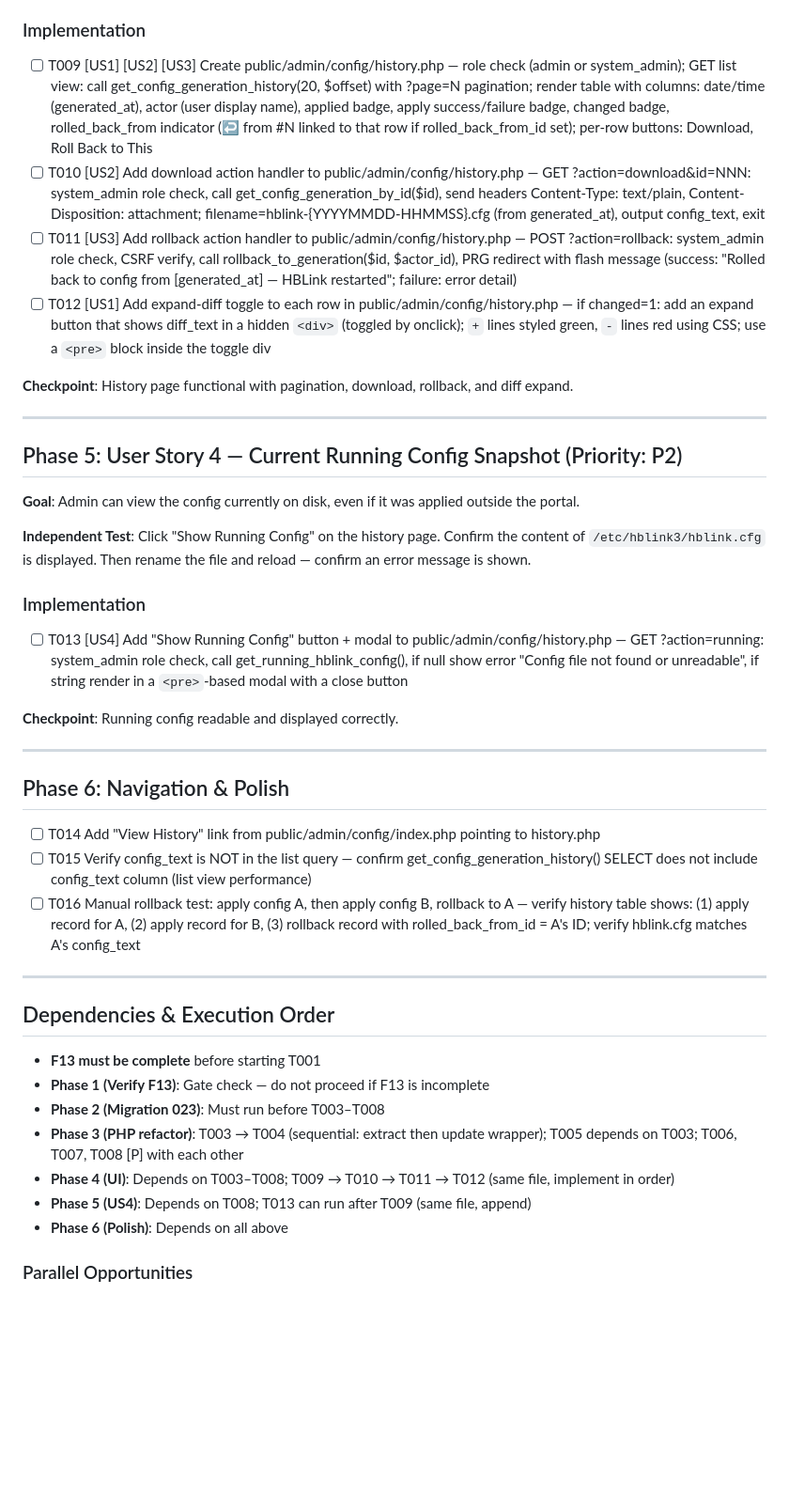
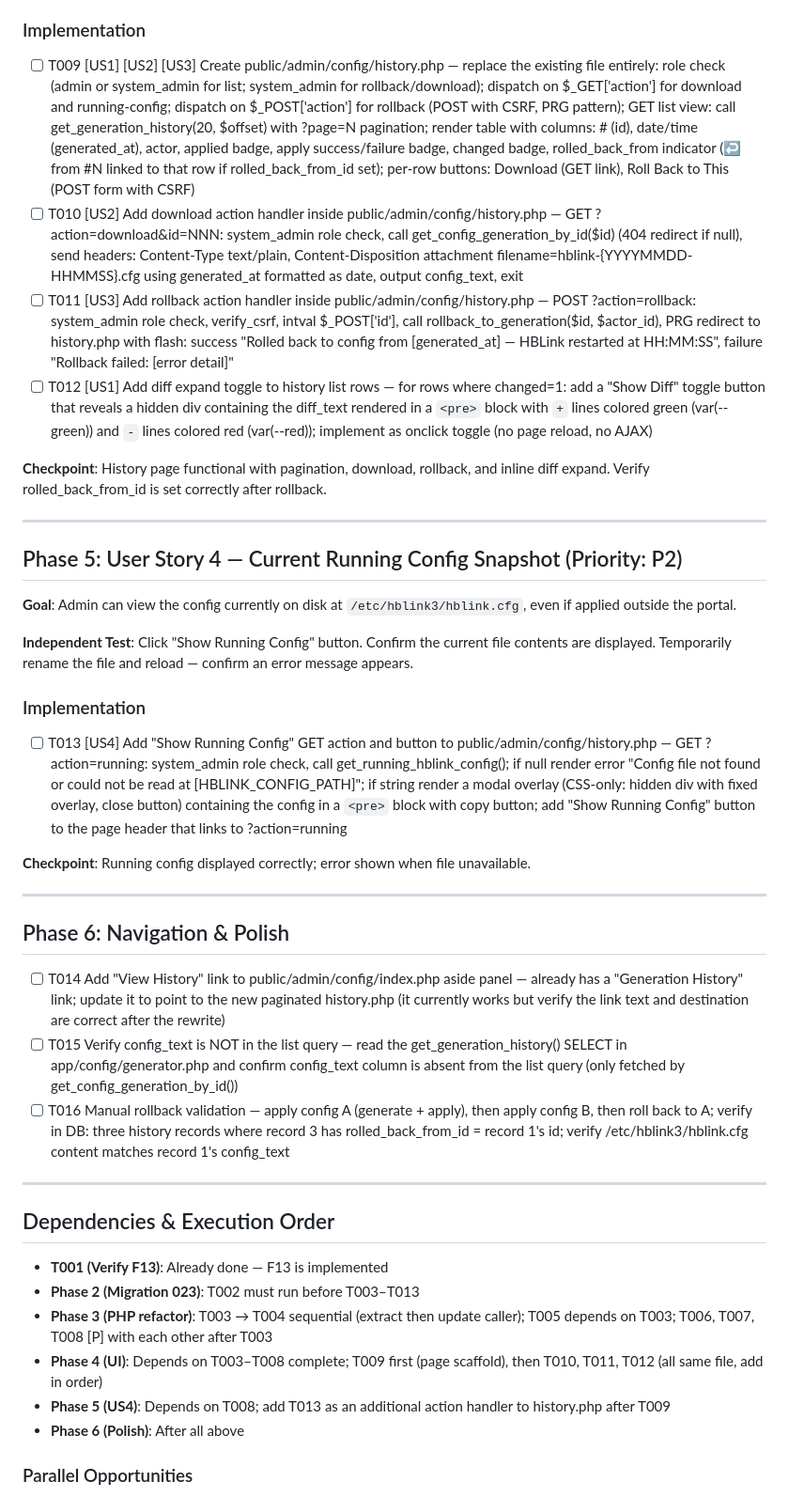
Before and after one commit to xzxer/CFLAG-DMR, a Markdown page: specs/018-backup-rollback/tasks.md, the part around one of its changes. Shown at 94% size. Drawn GitHub-style; blank space fills up the shorter version.

```diff
--- a/specs/018-backup-rollback/tasks.md
+++ b/specs/018-backup-rollback/tasks.md
@@ -57,46 +57,45 @@
 
 ### Implementation
 
-- [ ] T009 [US1] [US2] [US3] Create public/admin/config/history.php — role check (admin or system_admin); GET list view: call get_config_generation_history(20, $offset) with ?page=N pagination; render table with columns: date/time (generated_at), actor (user display name), applied badge, apply success/failure badge, changed badge, rolled_back_from indicator (↩ from #N linked to that row if rolled_back_from_id set); per-row buttons: Download, Roll Back to This
-- [ ] T010 [US2] Add download action handler to public/admin/config/history.php — GET ?action=download&id=NNN: system_admin role check, call get_config_generation_by_id($id), send headers Content-Type: text/plain, Content-Disposition: attachment; filename=hblink-{YYYYMMDD-HHMMSS}.cfg (from generated_at), output config_text, exit
-- [ ] T011 [US3] Add rollback action handler to public/admin/config/history.php — POST ?action=rollback: system_admin role check, CSRF verify, call rollback_to_generation($id, $actor_id), PRG redirect with flash message (success: "Rolled back to config from [generated_at] — HBLink restarted"; failure: error detail)
-- [ ] T012 [US1] Add expand-diff toggle to each row in public/admin/config/history.php — if changed=1: add an expand button that shows diff_text in a hidden `<div>` (toggled by onclick); `+` lines styled green, `-` lines red using CSS; use a `<pre>` block inside the toggle div
+- [ ] T009 [US1] [US2] [US3] Create public/admin/config/history.php — replace the existing file entirely: role check (admin or system_admin for list; system_admin for rollback/download); dispatch on $_GET['action'] for download and running-config; dispatch on $_POST['action'] for rollback (POST with CSRF, PRG pattern); GET list view: call get_generation_history(20, $offset) with ?page=N pagination; render table with columns: # (id), date/time (generated_at), actor, applied badge, apply success/failure badge, changed badge, rolled_back_from indicator (↩ from #N linked to that row if rolled_back_from_id set); per-row buttons: Download (GET link), Roll Back to This (POST form with CSRF)
+- [ ] T010 [US2] Add download action handler inside public/admin/config/history.php — GET ?action=download&id=NNN: system_admin role check, call get_config_generation_by_id($id) (404 redirect if null), send headers: Content-Type text/plain, Content-Disposition attachment filename=hblink-{YYYYMMDD-HHMMSS}.cfg using generated_at formatted as date, output config_text, exit
+- [ ] T011 [US3] Add rollback action handler inside public/admin/config/history.php — POST ?action=rollback: system_admin role check, verify_csrf, intval $_POST['id'], call rollback_to_generation($id, $actor_id), PRG redirect to history.php with flash: success "Rolled back to config from [generated_at] — HBLink restarted at HH:MM:SS", failure "Rollback failed: [error detail]"
+- [ ] T012 [US1] Add diff expand toggle to history list rows — for rows where changed=1: add a "Show Diff" toggle button that reveals a hidden div containing the diff_text rendered in a `<pre>` block with `+` lines colored green (var(--green)) and `-` lines colored red (var(--red)); implement as onclick toggle (no page reload, no AJAX)
 
-**Checkpoint**: History page functional with pagination, download, rollback, and diff expand.
+**Checkpoint**: History page functional with pagination, download, rollback, and inline diff expand. Verify rolled_back_from_id is set correctly after rollback.
 
 ---
 
 ## Phase 5: User Story 4 — Current Running Config Snapshot (Priority: P2)
 
-**Goal**: Admin can view the config currently on disk, even if it was applied outside the portal.
+**Goal**: Admin can view the config currently on disk at `/etc/hblink3/hblink.cfg`, even if applied outside the portal.
 
-**Independent Test**: Click "Show Running Config" on the history page. Confirm the content of `/etc/hblink3/hblink.cfg` is displayed. Then rename the file and reload — confirm an error message is shown.
+**Independent Test**: Click "Show Running Config" button. Confirm the current file contents are displayed. Temporarily rename the file and reload — confirm an error message appears.
 
 ### Implementation
 
-- [ ] T013 [US4] Add "Show Running Config" button + modal to public/admin/config/history.php — GET ?action=running: system_admin role check, call get_running_hblink_config(), if null show error "Config file not found or unreadable", if string render in a `<pre>`-based modal with a close button
+- [ ] T013 [US4] Add "Show Running Config" GET action and button to public/admin/config/history.php — GET ?action=running: system_admin role check, call get_running_hblink_config(); if null render error "Config file not found or could not be read at [HBLINK_CONFIG_PATH]"; if string render a modal overlay (CSS-only: hidden div with fixed overlay, close button) containing the config in a `<pre>` block with copy button; add "Show Running Config" button to the page header that links to ?action=running
 
-**Checkpoint**: Running config readable and displayed correctly.
+**Checkpoint**: Running config displayed correctly; error shown when file unavailable.
 
 ---
 
 ## Phase 6: Navigation & Polish
 
-- [ ] T014 Add "View History" link from public/admin/config/index.php pointing to history.php
-- [ ] T015 Verify config_text is NOT in the list query — confirm get_config_generation_history() SELECT does not include config_text column (list view performance)
-- [ ] T016 Manual rollback test: apply config A, then apply config B, rollback to A — verify history table shows: (1) apply record for A, (2) apply record for B, (3) rollback record with rolled_back_from_id = A's ID; verify hblink.cfg matches A's config_text
+- [ ] T014 Add "View History" link to public/admin/config/index.php aside panel — already has a "Generation History" link; update it to point to the new paginated history.php (it currently works but verify the link text and destination are correct after the rewrite)
+- [ ] T015 Verify config_text is NOT in the list query — read the get_generation_history() SELECT in app/config/generator.php and confirm config_text column is absent from the list query (only fetched by get_config_generation_by_id())
+- [ ] T016 Manual rollback validation — apply config A (generate + apply), then apply config B, then roll back to A; verify in DB: three history records where record 3 has rolled_back_from_id = record 1's id; verify /etc/hblink3/hblink.cfg content matches record 1's config_text
 
 ---
 
 ## Dependencies & Execution Order
 
-- **F13 must be complete** before starting T001
-- **Phase 1 (Verify F13)**: Gate check — do not proceed if F13 is incomplete
-- **Phase 2 (Migration 023)**: Must run before T003–T008
-- **Phase 3 (PHP refactor)**: T003 → T004 (sequential: extract then update wrapper); T005 depends on T003; T006, T007, T008 [P] with each other
-- **Phase 4 (UI)**: Depends on T003–T008; T009 → T010 → T011 → T012 (same file, implement in order)
-- **Phase 5 (US4)**: Depends on T008; T013 can run after T009 (same file, append)
-- **Phase 6 (Polish)**: Depends on all above
+- **T001 (Verify F13)**: Already done — F13 is implemented
+- **Phase 2 (Migration 023)**: T002 must run before T003–T013
+- **Phase 3 (PHP refactor)**: T003 → T004 sequential (extract then update caller); T005 depends on T003; T006, T007, T008 [P] with each other after T003
+- **Phase 4 (UI)**: Depends on T003–T008 complete; T009 first (page scaffold), then T010, T011, T012 (all same file, add in order)
+- **Phase 5 (US4)**: Depends on T008; add T013 as an additional action handler to history.php after T009
+- **Phase 6 (Polish)**: After all above
 
 ### Parallel Opportunities
 
```
Also changed, not shown: other parts of specs/018-backup-rollback/tasks.md (+44 -28 lines).
